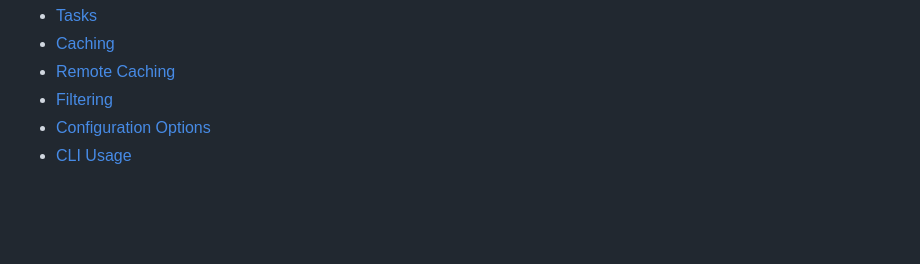
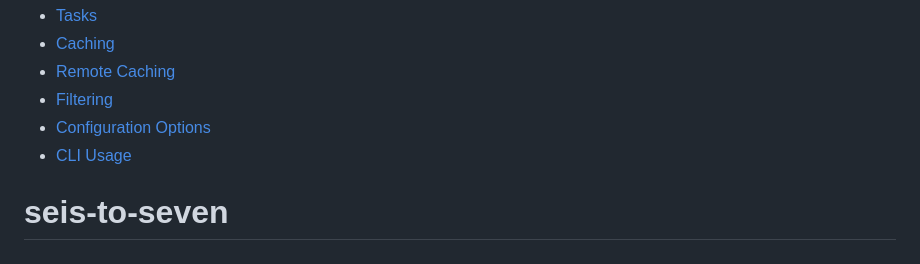
Before and after one commit to bhavya091213/seis-to-seven, a Markdown page: README.md, the part around the change. Drawn GitHub-style; blank space fills up the shorter version.

```diff
--- a/README.md
+++ b/README.md
@@ -133,3 +133,4 @@ Learn more about the power of Turborepo:
 - [Filtering](https://turborepo.com/docs/crafting-your-repository/running-tasks#using-filters)
 - [Configuration Options](https://turborepo.com/docs/reference/configuration)
 - [CLI Usage](https://turborepo.com/docs/reference/command-line-reference)
+# seis-to-seven
```
